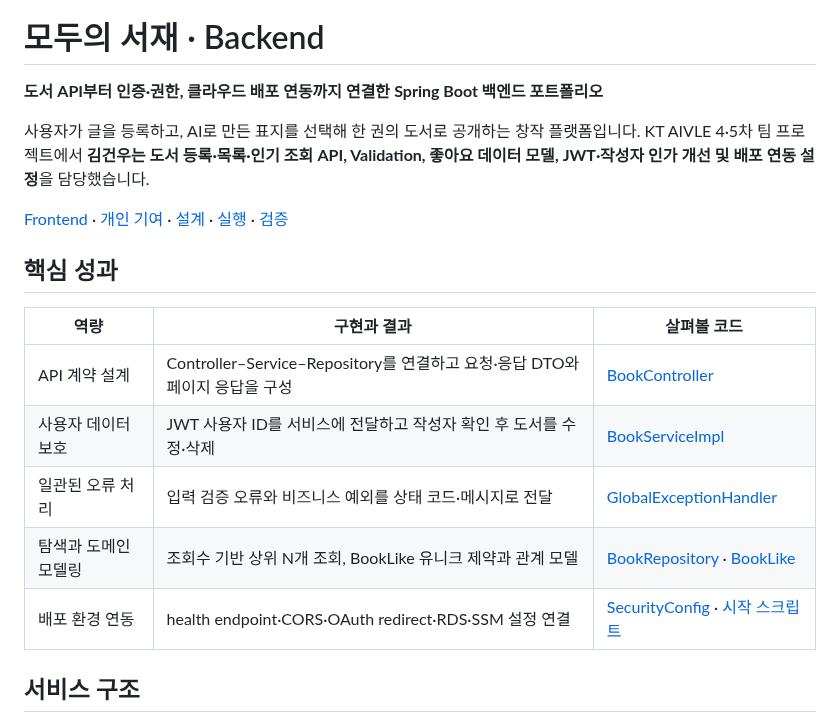
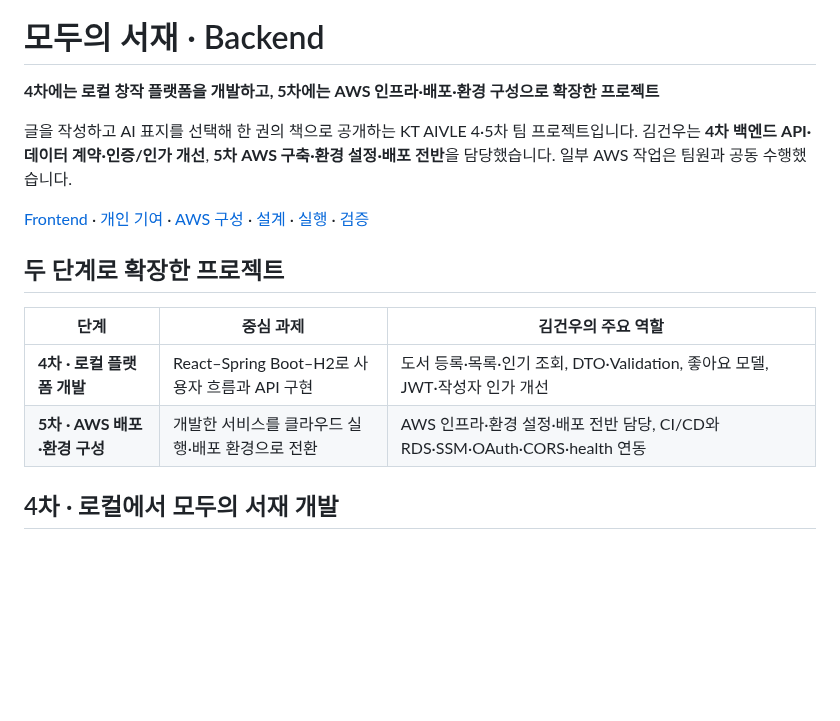
Before and after one commit to withoutsultang/aivle-library-backend, a Markdown page: README.md, the part around one of its changes. Rendered like a GitHub page; blank space fills up the shorter version.

```diff
--- a/README.md
+++ b/README.md
@@ -2,22 +2,19 @@
 
 # 모두의 서재 · Backend
 
-**도서 API부터 인증·권한, 클라우드 배포 연동까지 연결한 Spring Boot 백엔드 포트폴리오**
+**4차에는 로컬 창작 플랫폼을 개발하고, 5차에는 AWS 인프라·배포·환경 구성으로 확장한 프로젝트**
 
-사용자가 글을 등록하고, AI로 만든 표지를 선택해 한 권의 도서로 공개하는 창작 플랫폼입니다.
-KT AIVLE 4·5차 팀 프로젝트에서 **김건우는 도서 등록·목록·인기 조회 API, Validation, 좋아요 데이터 모델, JWT·작성자 인가 개선 및 배포 연동 설정**을 담당했습니다.
+글을 작성하고 AI 표지를 선택해 한 권의 책으로 공개하는 KT AIVLE 4·5차 팀 프로젝트입니다.
+김건우는 **4차 백엔드 API·데이터 계약·인증/인가 개선**, **5차 AWS 구축·환경 설정·배포 전반**을 담당했습니다. 일부 AWS 작업은 팀원과 공동 수행했습니다.
 
-[Frontend](https://github.com/withoutsultang/aivle-library-frontend) · [개인 기여](docs/CONTRIBUTIONS.md) · [설계](docs/ARCHITECTURE.md) · [실행](docs/RUNNING.md) · [검증](docs/VERIFICATION.md)
+[Frontend](https://github.com/withoutsultang/aivle-library-frontend) · [개인 기여](docs/CONTRIBUTIONS.md) · [AWS 구성](docs/AWS_DEPLOYMENT.md) · [설계](docs/ARCHITECTURE.md) · [실행](docs/RUNNING.md) · [검증](docs/VERIFICATION.md)
 
-## 핵심 성과
+## 두 단계로 확장한 프로젝트
 
-|역량|구현과 결과|살펴볼 코드|
+|단계|중심 과제|김건우의 주요 역할|
 |---|---|---|
-|API 계약 설계|Controller–Service–Repository를 연결하고 요청·응답 DTO와 페이지 응답을 구성|[BookController](src/main/java/com/aivle8/backend/controller/BookController.java)|
-|사용자 데이터 보호|JWT 사용자 ID를 서비스에 전달하고 작성자 확인 후 도서를 수정·삭제|[BookServiceImpl](src/main/java/com/aivle8/backend/service/BookServiceImpl.java)|
-|일관된 오류 처리|입력 검증 오류와 비즈니스 예외를 상태 코드·메시지로 전달|[GlobalExceptionHandler](src/main/java/com/aivle8/backend/global/exception/GlobalExceptionHandler.java)|
-|탐색과 도메인 모델링|조회수 기반 상위 N개 조회, BookLike 유니크 제약과 관계 모델|[BookRepository](src/main/java/com/aivle8/backend/repository/BookRepository.java) · [BookLike](src/main/java/com/aivle8/backend/domain/BookLike.java)|
-|배포 환경 연동|health endpoint·CORS·OAuth redirect·RDS·SSM 설정 연결|[SecurityConfig](src/main/java/com/aivle8/backend/security/SecurityConfig.java) · [시작 스크립트](scripts/start.sh)|
+|**4차 · 로컬 플랫폼 개발**|React–Spring Boot–H2로 사용자 흐름과 API 구현|도서 등록·목록·인기 조회, DTO·Validation, 좋아요 모델, JWT·작성자 인가 개선|
+|**5차 · AWS 배포·환경 구성**|개발한 서비스를 클라우드 실행·배포 환경으로 전환|AWS 인프라·환경 설정·배포 전반 담당, CI/CD와 RDS·SSM·OAuth·CORS·health 연동|
 
-## 서비스 구조
+## 4차 · 로컬에서 모두의 서재 개발
 
```
Also changed, not shown: other parts of README.md (+50 -35 lines), docs/ARCHITECTURE.md (+14 -14 lines), docs/AWS_DEPLOYMENT.md (added, +62 -0 lines), docs/CONTRIBUTIONS.md (+42 -21 lines), docs/assets/phase-04-local.png (added), docs/assets/phase-05-aws.png (added), docs/assets/phase-05-pipeline.png (added), 3 other files.
